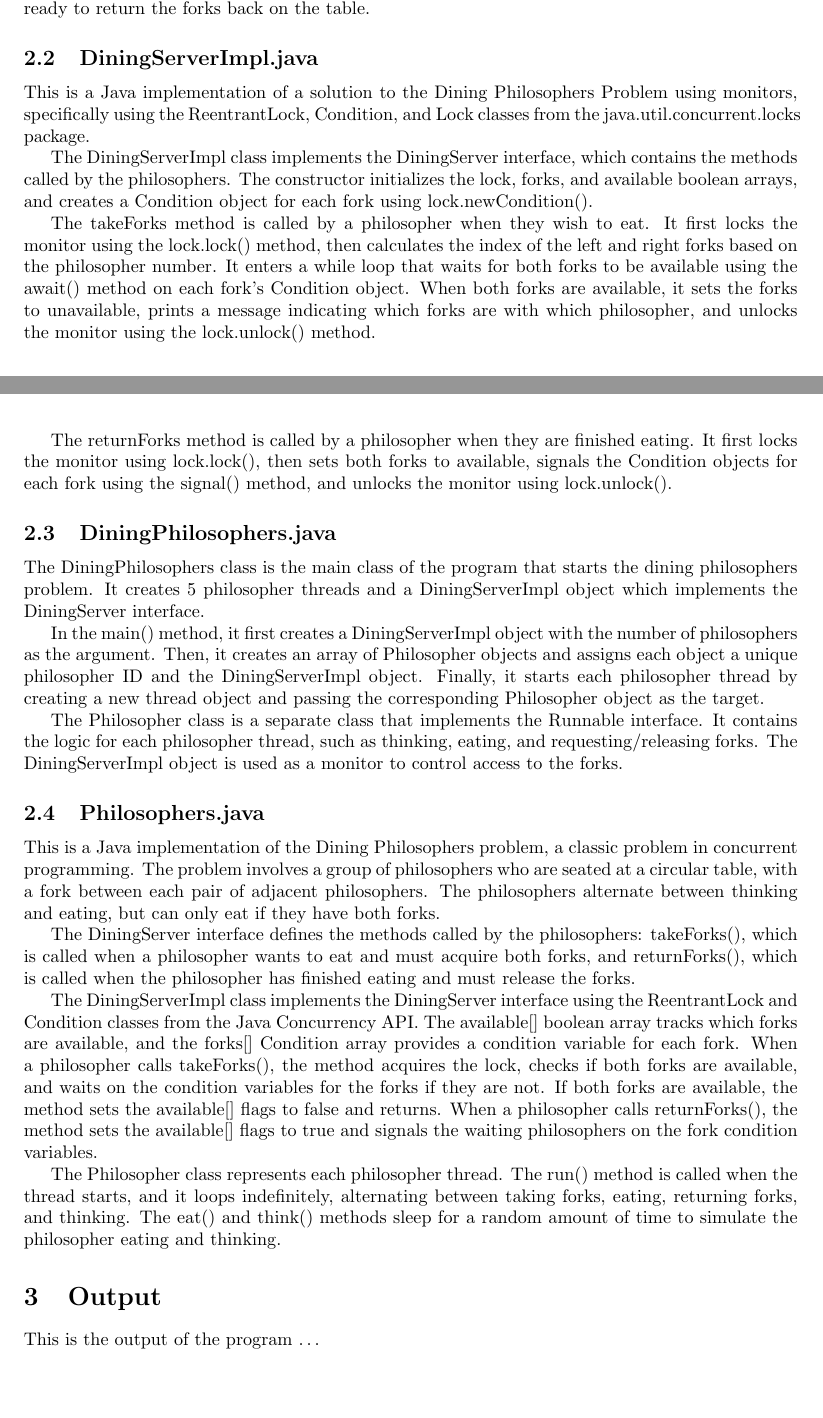
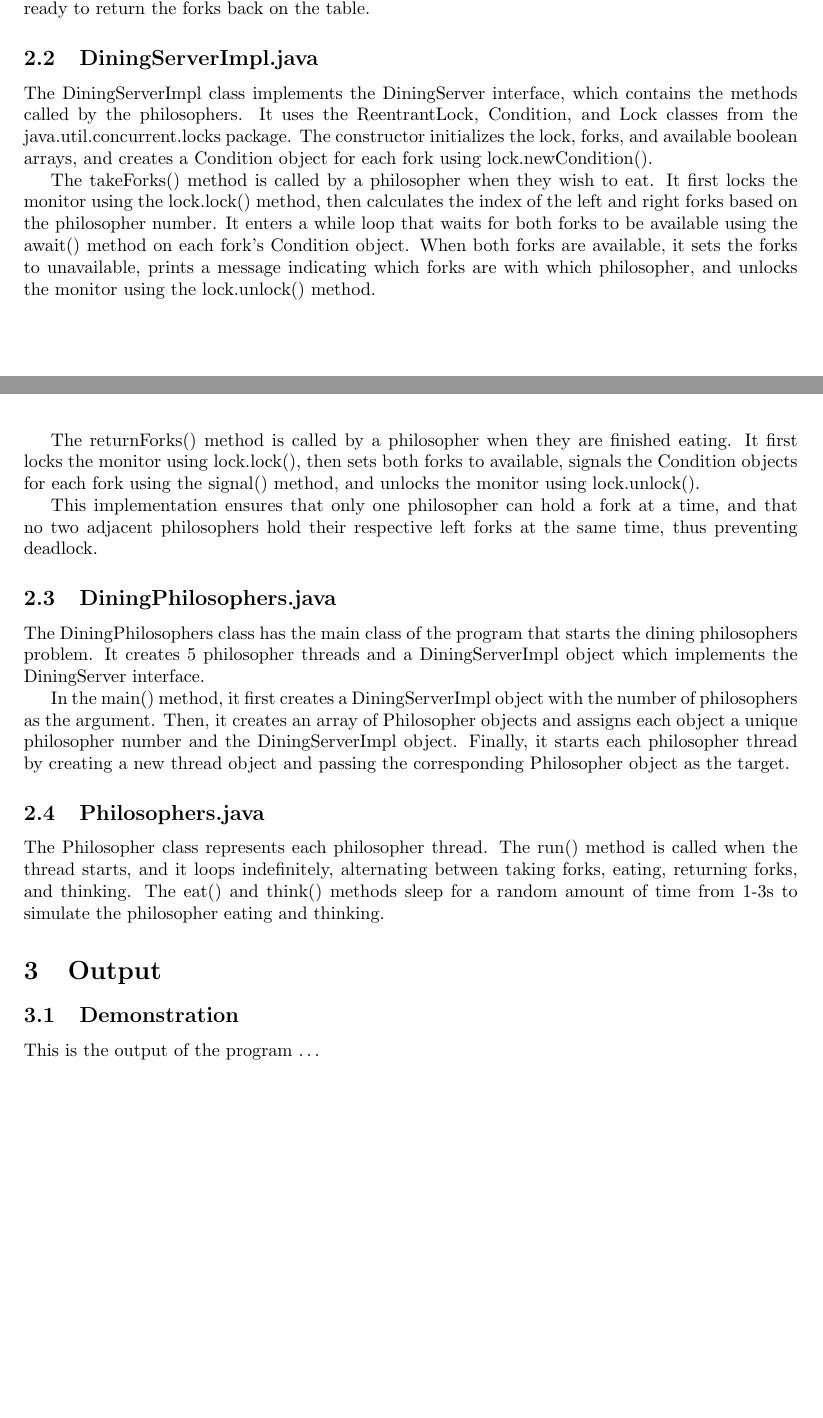
Before and after one commit to ttuan8600/CECS-326, a LaTeX document (Project2 - Synchronization/P2_LabReport.tex): two parts of pages 1 and 2 of 2, joined at a grey line, cut so that both start at the same text. Compiled offline with pdfLaTeX.

Commit message:
Update P2_LabReport.tex

```diff
--- a/Project2 - Synchronization/P2_LabReport.tex
+++ b/Project2 - Synchronization/P2_LabReport.tex
@@ -46,29 +46,23 @@ The DiningServer interface provides an interface that will be implement in Dinin
 
 \subsection{DiningServerImpl.java}
 
-This is a Java implementation of a solution to the Dining Philosophers Problem using monitors, specifically using the ReentrantLock, Condition, and Lock classes from the java.util.concurrent.locks package.
+The DiningServerImpl class implements the DiningServer interface, which contains the methods called by the philosophers. It uses the ReentrantLock, Condition, and Lock classes from the java.util.concurrent.locks package. The constructor initializes the lock, forks, and available boolean arrays, and creates a Condition object for each fork using lock.newCondition().
 
-The DiningServerImpl class implements the DiningServer interface, which contains the methods called by the philosophers. The constructor initializes the lock, forks, and available boolean arrays, and creates a Condition object for each fork using lock.newCondition().
+The takeForks() method is called by a philosopher when they wish to eat. It first locks the monitor using the lock.lock() method, then calculates the index of the left and right forks based on the philosopher number. It enters a while loop that waits for both forks to be available using the await() method on each fork's Condition object. When both forks are available, it sets the forks to unavailable, prints a message indicating which forks are with which philosopher, and unlocks the monitor using the lock.unlock() method.
 
-The takeForks method is called by a philosopher when they wish to eat. It first locks the monitor using the lock.lock() method, then calculates the index of the left and right forks based on the philosopher number. It enters a while loop that waits for both forks to be available using the await() method on each fork's Condition object. When both forks are available, it sets the forks to unavailable, prints a message indicating which forks are with which philosopher, and unlocks the monitor using the lock.unlock() method.
+The returnForks() method is called by a philosopher when they are finished eating. It first locks the monitor using lock.lock(), then sets both forks to available, signals the Condition objects for each fork using the signal() method, and unlocks the monitor using lock.unlock().
 
-The returnForks method is called by a philosopher when they are finished eating. It first locks the monitor using lock.lock(), then sets both forks to available, signals the Condition objects for each fork using the signal() method, and unlocks the monitor using lock.unlock().
+This implementation ensures that only one philosopher can hold a fork at a time, and that no two adjacent philosophers hold their respective left forks at the same time, thus preventing deadlock.
+\subsection{DiningPhilosophers.java}
 
-\subsection{DiningPhilosophers.java}
-The DiningPhilosophers class is the main class of the program that starts the dining philosophers problem. It creates 5 philosopher threads and a DiningServerImpl object which implements the DiningServer interface.
+The DiningPhilosophers class has the main class of the program that starts the dining philosophers problem. It creates 5 philosopher threads and a DiningServerImpl object which implements the DiningServer interface.
 
-In the main() method, it first creates a DiningServerImpl object with the number of philosophers as the argument. Then, it creates an array of Philosopher objects and assigns each object a unique philosopher ID and the DiningServerImpl object. Finally, it starts each philosopher thread by creating a new thread object and passing the corresponding Philosopher object as the target.
-
-The Philosopher class is a separate class that implements the Runnable interface. It contains the logic for each philosopher thread, such as thinking, eating, and requesting/releasing forks. The DiningServerImpl object is used as a monitor to control access to the forks.
+In the main() method, it first creates a DiningServerImpl object with the number of philosophers as the argument. Then, it creates an array of Philosopher objects and assigns each object a unique philosopher number and the DiningServerImpl object. Finally, it starts each philosopher thread by creating a new thread object and passing the corresponding Philosopher object as the target.
 
 \subsection{Philosophers.java}
-This is a Java implementation of the Dining Philosophers problem, a classic problem in concurrent programming. The problem involves a group of philosophers who are seated at a circular table, with a fork between each pair of adjacent philosophers. The philosophers alternate between thinking and eating, but can only eat if they have both forks.
 
-The DiningServer interface defines the methods called by the philosophers: takeForks(), which is called when a philosopher wants to eat and must acquire both forks, and returnForks(), which is called when the philosopher has finished eating and must release the forks.
-
-The DiningServerImpl class implements the DiningServer interface using the ReentrantLock and Condition classes from the Java Concurrency API. The available[] boolean array tracks which forks are available, and the forks[] Condition array provides a condition variable for each fork. When a philosopher calls takeForks(), the method acquires the lock, checks if both forks are available, and waits on the condition variables for the forks if they are not. If both forks are available, the method sets the available[] flags to false and returns. When a philosopher calls returnForks(), the method sets the available[] flags to true and signals the waiting philosophers on the fork condition variables.
-
-The Philosopher class represents each philosopher thread. The run() method is called when the thread starts, and it loops indefinitely, alternating between taking forks, eating, returning forks, and thinking. The eat() and think() methods sleep for a random amount of time to simulate the philosopher eating and thinking.
+The Philosopher class represents each philosopher thread. The run() method is called when the thread starts, and it loops indefinitely, alternating between taking forks, eating, returning forks, and thinking. The eat() and think() methods sleep for a random amount of time from 1-3s to simulate the philosopher eating and thinking.
 
 \section{Output}
+\subsection{Demonstration}
 
@@ -78,2 +68,0 @@ The Philosopher class represents each philosopher thread. The run() method is ca
-\caption{\label{fig:frog}This is an example output after the program ran.}
-\end{figure}
@@ -82,2 +75,4 @@ This is the output of the program \dots
+    \caption{\label{fig:frog}This is an example output after the program ran.}
+    \end{figure}
 
 \end{document}
```
Also changed, not shown: Project2 - Synchronization/P2_LabReport.tex (7 more changed lines).
